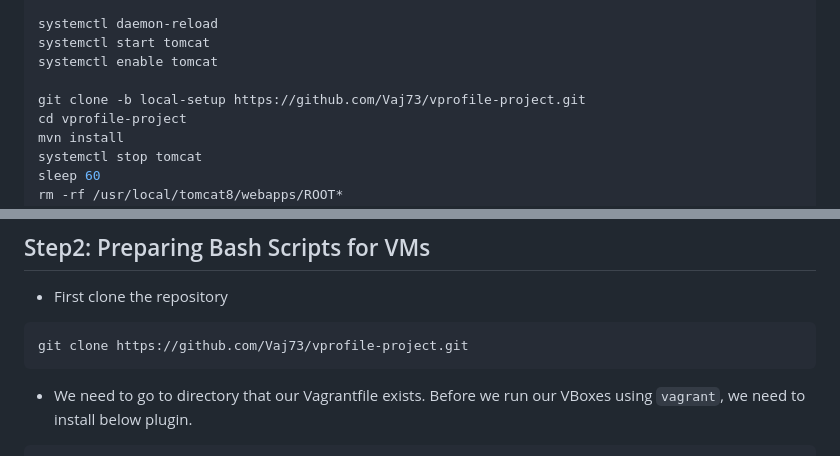
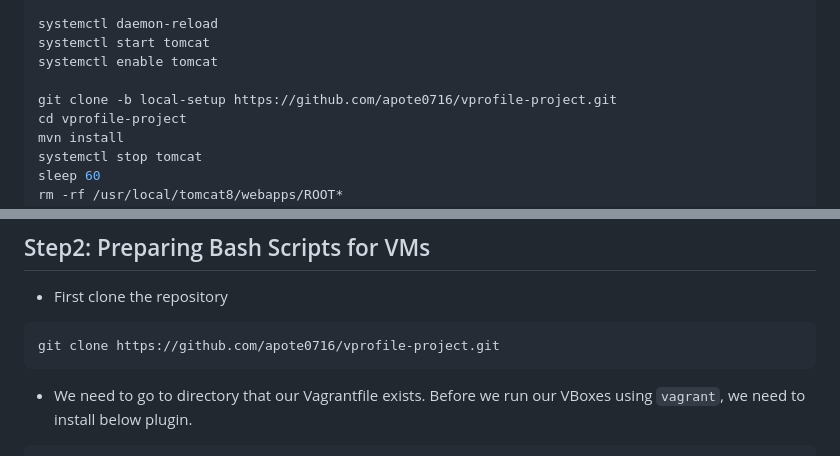
Before and after one commit to apote0716/AWS-DevOps-Projects, a Markdown page: 01. 20 DevOps Projects/Project-2_Automated Setup of Multi Tier App/README.md, 2 parts joined by grey strips. Drawn GitHub-style.

````diff
--- a/01. 20 DevOps Projects/Project-2_Automated Setup of Multi Tier App/README.md
+++ b/01. 20 DevOps Projects/Project-2_Automated Setup of Multi Tier App/README.md
@@ -144,7 +144,7 @@ systemctl daemon-reload
 systemctl start tomcat
 systemctl enable tomcat
 
-git clone -b local-setup https://github.com/Vaj73/vprofile-project.git
+git clone -b local-setup https://github.com/apote0716/vprofile-project.git
 cd vprofile-project
 mvn install
 systemctl stop tomcat
@@ -199,7 +199,7 @@ systemctl restart nginx
 
 - First clone the repository
 ```sh
-git clone https://github.com/Vaj73/vprofile-project.git
+git clone https://github.com/apote0716/vprofile-project.git
 ```
 
 - We need to go to directory that our Vagrantfile exists. Before we run our VBoxes using `vagrant`, we need to install below plugin.
````
Also changed, not shown: other parts of 01. 20 DevOps Projects/Project-2_Automated Setup of Multi Tier App/README.md (+1 -1 lines).
